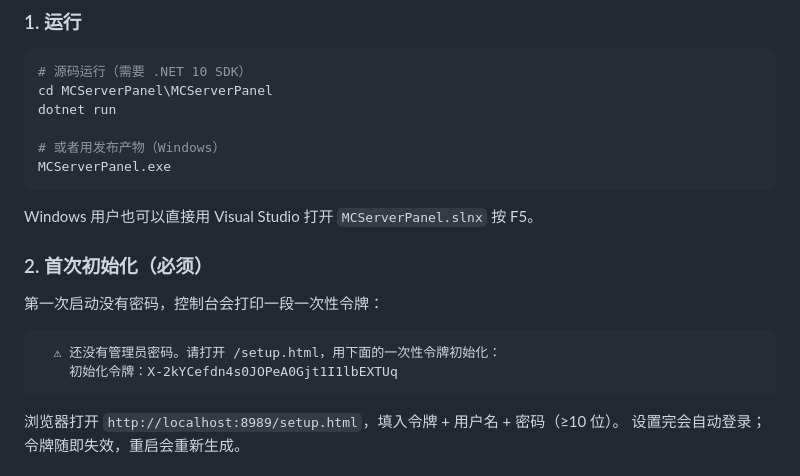
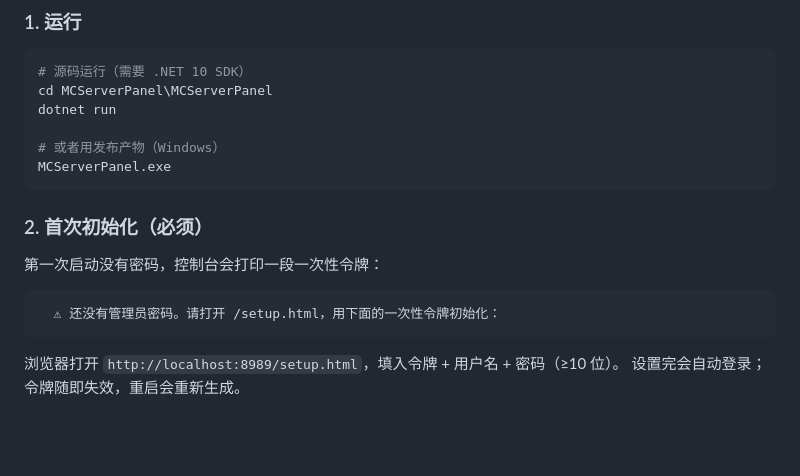
Before and after one commit to Monostar-14/MCServerPanel, a Markdown page: README.md, the part around the change. Rendered like a GitHub page; blank space fills up the shorter version.

Commit message:
小更改

````diff
--- a/README.md
+++ b/README.md
@@ -32,7 +32,6 @@ dotnet run
 MCServerPanel.exe
 ```
 
-Windows 用户也可以直接用 Visual Studio 打开 `MCServerPanel.slnx` 按 F5。
 
 ### 2. 首次初始化（必须）
 
@@ -40,7 +39,6 @@ Windows 用户也可以直接用 Visual Studio 打开 `MCServerPanel.slnx` 按 F
 
 ```
   ⚠ 还没有管理员密码。请打开 /setup.html，用下面的一次性令牌初始化：
-    初始化令牌：X-2kYCefdn4s0JOPeA0Gjt1I1lbEXTUq
 ```
 
 浏览器打开 `http://localhost:8989/setup.html`，填入令牌 + 用户名 + 密码（≥10 位）。
````
